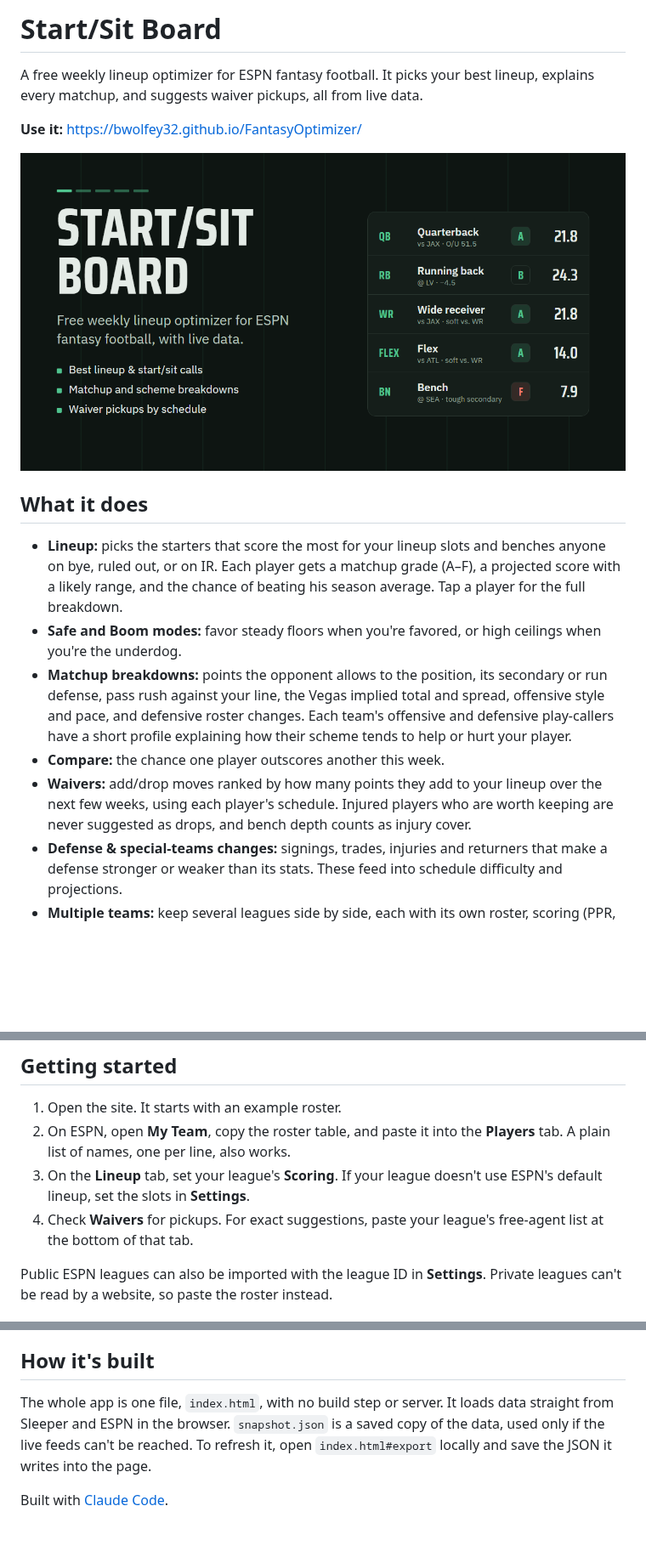
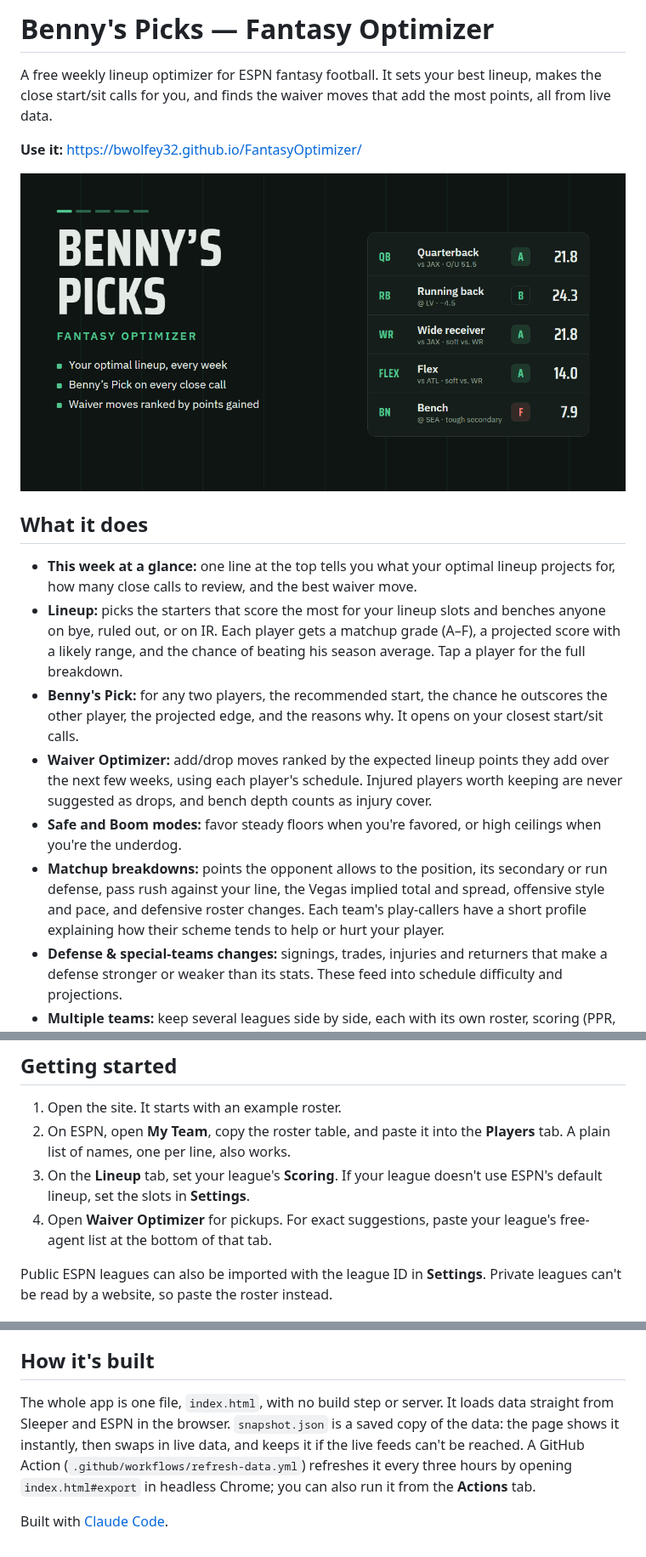
Before and after one commit to bwolfey32/FantasyOptimizer, a Markdown page: README.md, 3 parts joined by grey strips. Shown at 85% size. Drawn GitHub-style; pictures changed too: og-image.png; blank space fills up the shorter version.

```diff
--- a/README.md
+++ b/README.md
@@ -1,6 +1,6 @@
-# Start/Sit Board
+# Benny's Picks — Fantasy Optimizer
 
-A free weekly lineup optimizer for ESPN fantasy football. It picks your best lineup, explains every matchup, and suggests waiver pickups, all from live data.
+A free weekly lineup optimizer for ESPN fantasy football. It sets your best lineup, makes the close start/sit calls for you, and finds the waiver moves that add the most points, all from live data.
 
 **Use it:** https://bwolfey32.github.io/FantasyOptimizer/
 
@@ -8,11 +8,12 @@ A free weekly lineup optimizer for ESPN fantasy football. It picks your best lin
 
 ## What it does
 
+- **This week at a glance:** one line at the top tells you what your optimal lineup projects for, how many close calls to review, and the best waiver move.
 - **Lineup:** picks the starters that score the most for your lineup slots and benches anyone on bye, ruled out, or on IR. Each player gets a matchup grade (A–F), a projected score with a likely range, and the chance of beating his season average. Tap a player for the full breakdown.
+- **Benny's Pick:** for any two players, the recommended start, the chance he outscores the other player, the projected edge, and the reasons why. It opens on your closest start/sit calls.
+- **Waiver Optimizer:** add/drop moves ranked by the expected lineup points they add over the next few weeks, using each player's schedule. Injured players worth keeping are never suggested as drops, and bench depth counts as injury cover.
 - **Safe and Boom modes:** favor steady floors when you're favored, or high ceilings when you're the underdog.
-- **Matchup breakdowns:** points the opponent allows to the position, its secondary or run defense, pass rush against your line, the Vegas implied total and spread, offensive style and pace, and defensive roster changes. Each team's offensive and defensive play-callers have a short profile explaining how their scheme tends to help or hurt your player.
-- **Compare:** the chance one player outscores another this week.
-- **Waivers:** add/drop moves ranked by how many points they add to your lineup over the next few weeks, using each player's schedule. Injured players who are worth keeping are never suggested as drops, and bench depth counts as injury cover.
+- **Matchup breakdowns:** points the opponent allows to the position, its secondary or run defense, pass rush against your line, the Vegas implied total and spread, offensive style and pace, and defensive roster changes. Each team's play-callers have a short profile explaining how their scheme tends to help or hurt your player.
 - **Defense & special-teams changes:** signings, trades, injuries and returners that make a defense stronger or weaker than its stats. These feed into schedule difficulty and projections.
 - **Multiple teams:** keep several leagues side by side, each with its own roster, scoring (PPR, half-PPR or standard), lineup slots and waiver settings.
 - **Import / export:** move teams between devices or send one to a friend as a short code or a file.
@@ -22,7 +23,7 @@ A free weekly lineup optimizer for ESPN fantasy football. It picks your best lin
 1. Open the site. It starts with an example roster.
 2. On ESPN, open **My Team**, copy the roster table, and paste it into the **Players** tab. A plain list of names, one per line, also works.
 3. On the **Lineup** tab, set your league's **Scoring**. If your league doesn't use ESPN's default lineup, set the slots in **Settings**.
-4. Check **Waivers** for pickups. For exact suggestions, paste your league's free-agent list at the bottom of that tab.
+4. Open **Waiver Optimizer** for pickups. For exact suggestions, paste your league's free-agent list at the bottom of that tab.
 
 Public ESPN leagues can also be imported with the league ID in **Settings**. Private leagues can't be read by a website, so paste the roster instead.
 
@@ -38,6 +39,6 @@ Projections are estimates, not guarantees. The weights the model uses are adjust
 
 ## How it's built
 
-The whole app is one file, `index.html`, with no build step or server. It loads data straight from Sleeper and ESPN in the browser. `snapshot.json` is a saved copy of the data, used only if the live feeds can't be reached. To refresh it, open `index.html#export` locally and save the JSON it writes into the page.
+The whole app is one file, `index.html`, with no build step or server. It loads data straight from Sleeper and ESPN in the browser. `snapshot.json` is a saved copy of the data: the page shows it instantly, then swaps in live data, and keeps it if the live feeds can't be reached. A GitHub Action (`.github/workflows/refresh-data.yml`) refreshes it every three hours by opening `index.html#export` in headless Chrome; you can also run it from the **Actions** tab.
 
 Built with [Claude Code](https://claude.com/claude-code).
```
Also changed, not shown: other parts of README.md (+1 -1 lines), 3 other files.
